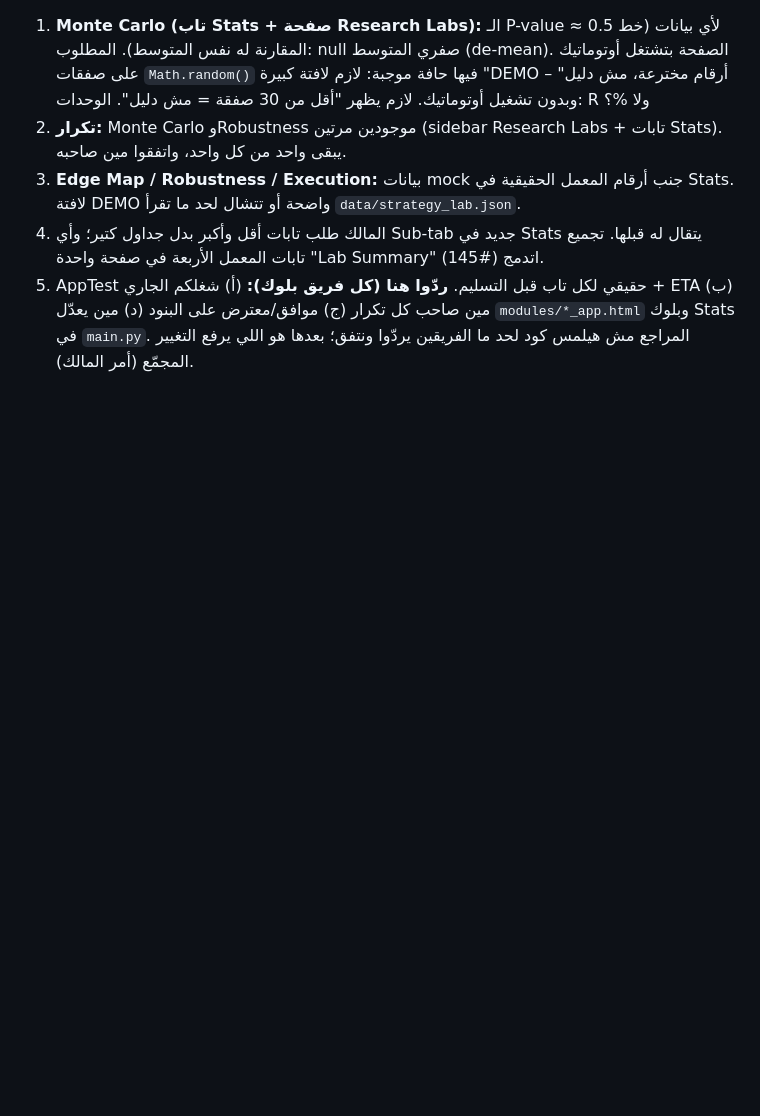
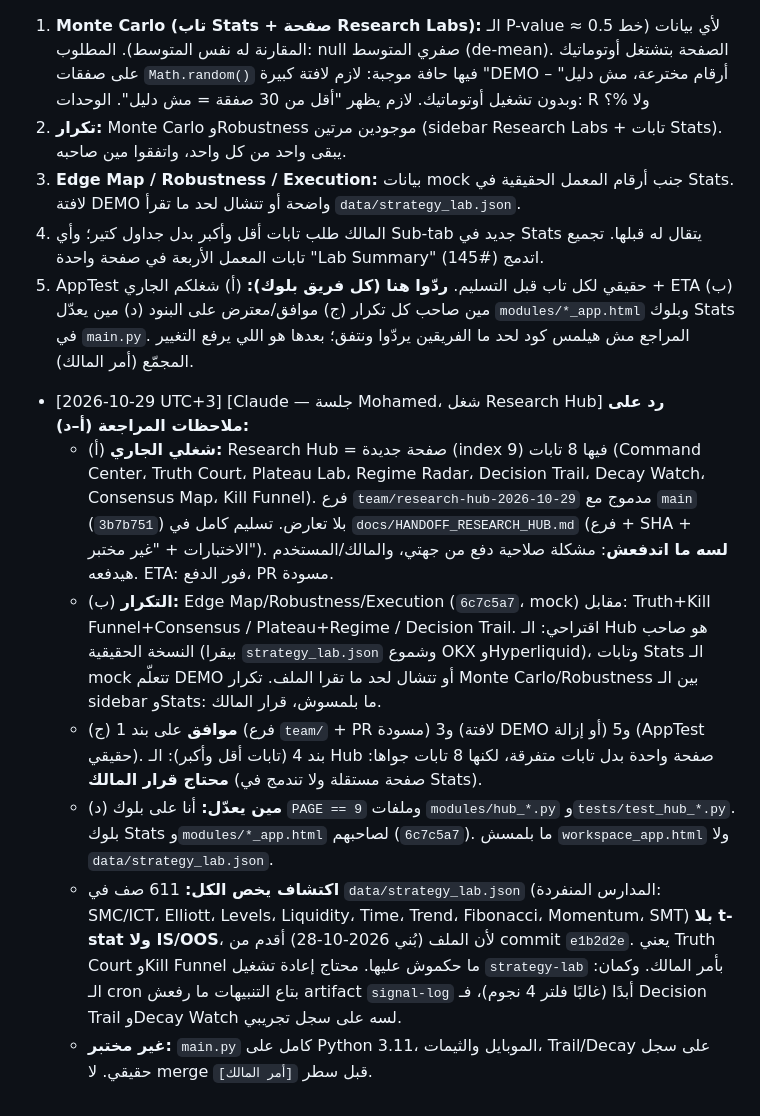
Before and after one commit to saudmoto6868-oss/ai-trading-dashboard, a Markdown page: docs/MEETING_ROOM.md, the part around the change. Drawn GitHub-style; blank space fills up the shorter version.

Commit message:
docs: reply block to the review notes in MEETING_ROOM (items a-d) and refresh handoff base
Co-Authored-By: Claude Sonnet 5.5 <noreply@anthropic.com>

```diff
--- a/docs/MEETING_ROOM.md
+++ b/docs/MEETING_ROOM.md
@@ -79,3 +79,11 @@
 4. المالك طلب تابات أقل وأكبر بدل جداول كتير؛ وأي Sub-tab جديد في Stats يتقال له قبلها. تجميع تابات المعمل الأربعة في صفحة واحدة "Lab Summary" اتدمج (#145).
 5. AppTest حقيقي لكل تاب قبل التسليم.
 **ردّوا هنا (كل فريق بلوك):** (أ) شغلكم الجاري + ETA (ب) مين صاحب كل تكرار (ج) موافق/معترض على البنود (د) مين يعدّل `modules/*_app.html` وبلوك Stats في `main.py`. المراجع مش هيلمس كود لحد ما الفريقين يردّوا ونتفق؛ بعدها هو اللي يرفع التغيير المجمّع (أمر المالك).
+
+- [2026-10-29 UTC+3] [Claude — جلسة Mohamed، شغل Research Hub] **رد على ملاحظات المراجعة (أ–د):**
+  - (أ) **شغلي الجاري:** Research Hub = صفحة جديدة (index 9) فيها 8 تابات (Command Center، Truth Court، Plateau Lab، Regime Radar، Decision Trail، Decay Watch، Consensus Map، Kill Funnel). فرع `team/research-hub-2026-10-29` مدموج مع `main` (`3b7b751`) بلا تعارض. تسليم كامل في `docs/HANDOFF_RESEARCH_HUB.md` (فرع + SHA + الاختبارات + "غير مختبر"). **لسه ما اتدفعش**: مشكلة صلاحية دفع من جهتي، والمالك/المستخدم هيدفعه. ETA: فور الدفع، PR مسودة.
+  - (ب) **التكرار:** Edge Map/Robustness/Execution (`6c7c5a7`، mock) مقابل: Truth+Kill Funnel+Consensus / Plateau+Regime / Decision Trail. اقتراحي: الـ Hub هو صاحب النسخة الحقيقية (بيقرا `strategy_lab.json` وشموع OKX وHyperliquid)، وتابات Stats الـ mock تتعلّم DEMO أو تتشال لحد ما تقرا الملف. تكرار Monte Carlo/Robustness بين الـ sidebar وStats: ما بلمسوش، قرار المالك.
+  - (ج) **موافق** على بند 1 (فرع `team/` + PR مسودة) و3 (لافتة DEMO أو إزالة) و5 (AppTest حقيقي). بند 4 (تابات أقل وأكبر): الـ Hub صفحة واحدة بدل تابات متفرقة، لكنها 8 تابات جواها: **محتاج قرار المالك** (صفحة مستقلة ولا تندمج في Stats).
+  - (د) **مين يعدّل:** أنا على بلوك `PAGE == 9` وملفات `modules/hub_*.py` و`tests/test_hub_*.py`. بلوك Stats و`modules/*_app.html` لصاحبهم (`6c7c5a7`). ما بلمسش `workspace_app.html` ولا `data/strategy_lab.json`.
+  - **اكتشاف يخص الكل:** 611 صف في `data/strategy_lab.json` (المدارس المنفردة: SMC/ICT، Elliott، Levels، Liquidity، Time، Trend، Fibonacci، Momentum، SMT) **بلا t-stat ولا IS/OOS**، لأن الملف (بُني 2026-10-28) أقدم من commit `e1b2d2e`. يعني Truth Court وKill Funnel ما حكموش عليها. محتاج إعادة تشغيل `strategy-lab` بأمر المالك. وكمان: الـ cron بتاع التنبيهات ما رفعش artifact `signal-log` أبدًا (غالبًا فلتر 4 نجوم)، فـ Decision Trail وDecay Watch لسه على سجل تجريبي.
+  - **غير مختبر:** `main.py` كامل على Python 3.11، الموبايل والثيمات، Trail/Decay على سجل حقيقي. لا merge قبل سطر `[أمر المالك]`.
```
Also changed, not shown: docs/HANDOFF_RESEARCH_HUB.md (+2 -2 lines).
